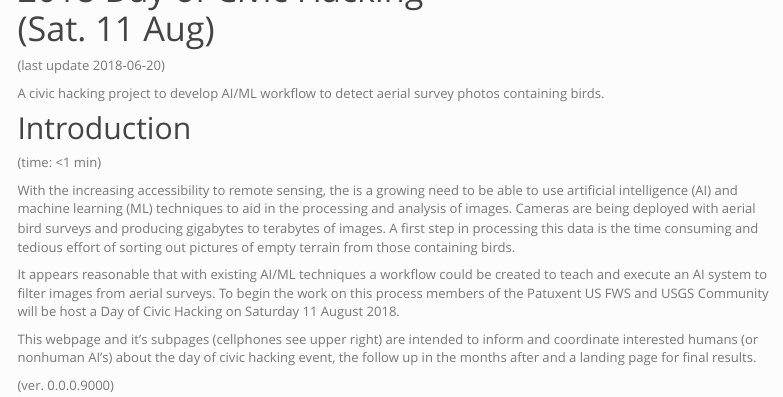
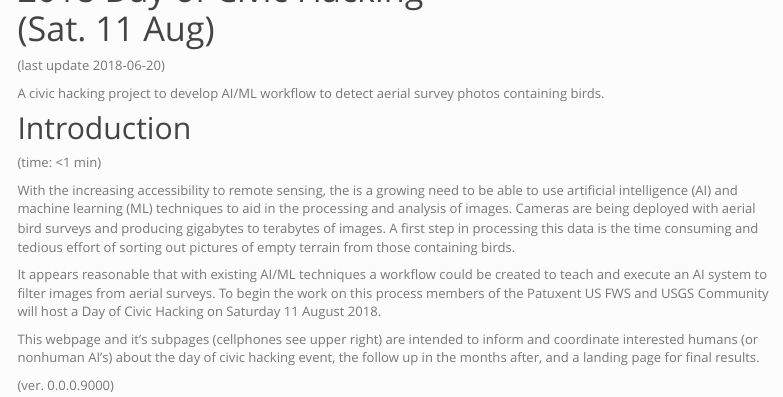
Before and after one commit to embuco/aviannet, an R Markdown document (docs/index.rmd): the page in a window 1100 px wide, from 180 px down. Rendered offline with R 4.5, knitr and Pandoc, with nearby package versions; a font, style sheet, LaTeX package, included part or bibliography that could not be used is replaced or left out; menus at the side of the page are left out.

Commit message:
Grammar corrections
Two typos cauught and suggested to changed

```diff
--- a/docs/index.rmd
+++ b/docs/index.rmd
@@ -14,8 +14,8 @@ A civic hacking project to develop AI/ML workflow to detect aerial survey photos
 
 With the increasing accessibility to remote sensing, the is a growing need to be able to use artificial intelligence (AI) and machine learning (ML) techniques to aid in the processing and analysis of images. Cameras are being deployed with aerial bird surveys and producing gigabytes to terabytes of images. A first step in processing this data is the time consuming and tedious effort of sorting out pictures of empty terrain from those containing birds.
 
-It appears reasonable that with existing AI/ML techniques a workflow could be created to teach and execute an AI system to filter images from aerial surveys. To begin the work on this process members of the Patuxent US FWS and USGS Community will be host a Day of Civic Hacking on Saturday 11 August 2018.
+It appears reasonable that with existing AI/ML techniques a workflow could be created to teach and execute an AI system to filter images from aerial surveys. To begin the work on this process members of the Patuxent US FWS and USGS Community will host a Day of Civic Hacking on Saturday 11 August 2018.
 
-This webpage and it’s subpages (cellphones see upper right) are intended to inform and coordinate interested humans (or nonhuman AI’s) about the day of civic hacking event, the follow up in the months after and a landing page for final results.
+This webpage and it’s subpages (cellphones see upper right) are intended to inform and coordinate interested humans (or nonhuman AI’s) about the day of civic hacking event, the follow up in the months after, and a landing page for final results.
 
 (ver. 0.0.0.9000)
```
